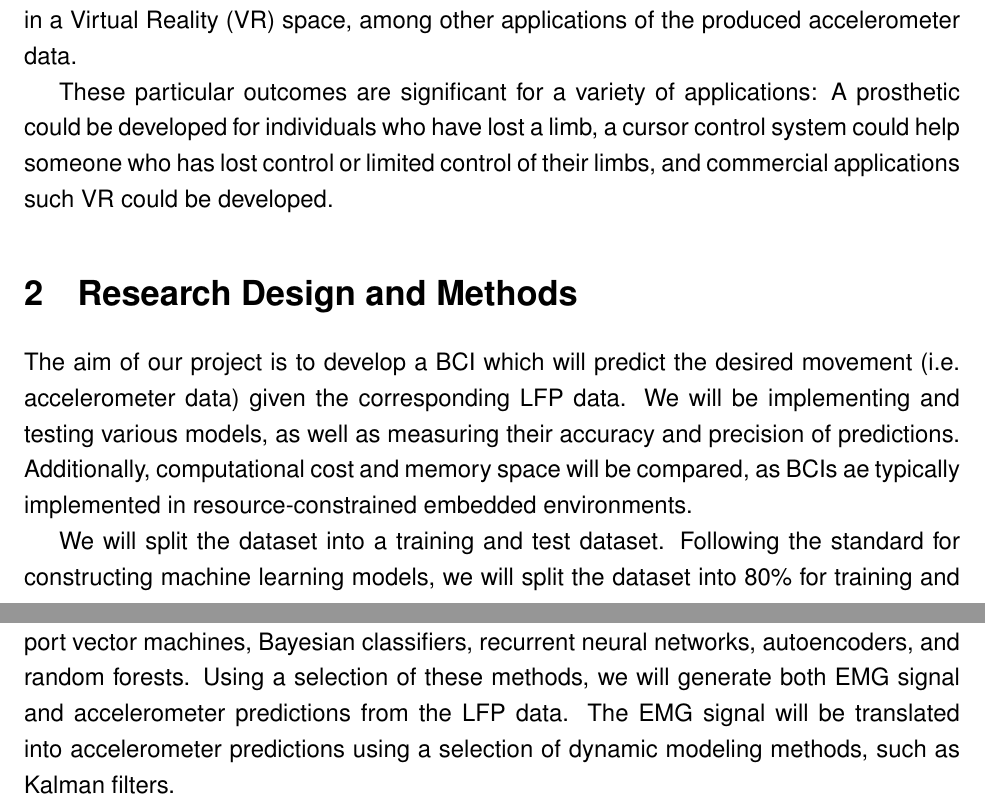
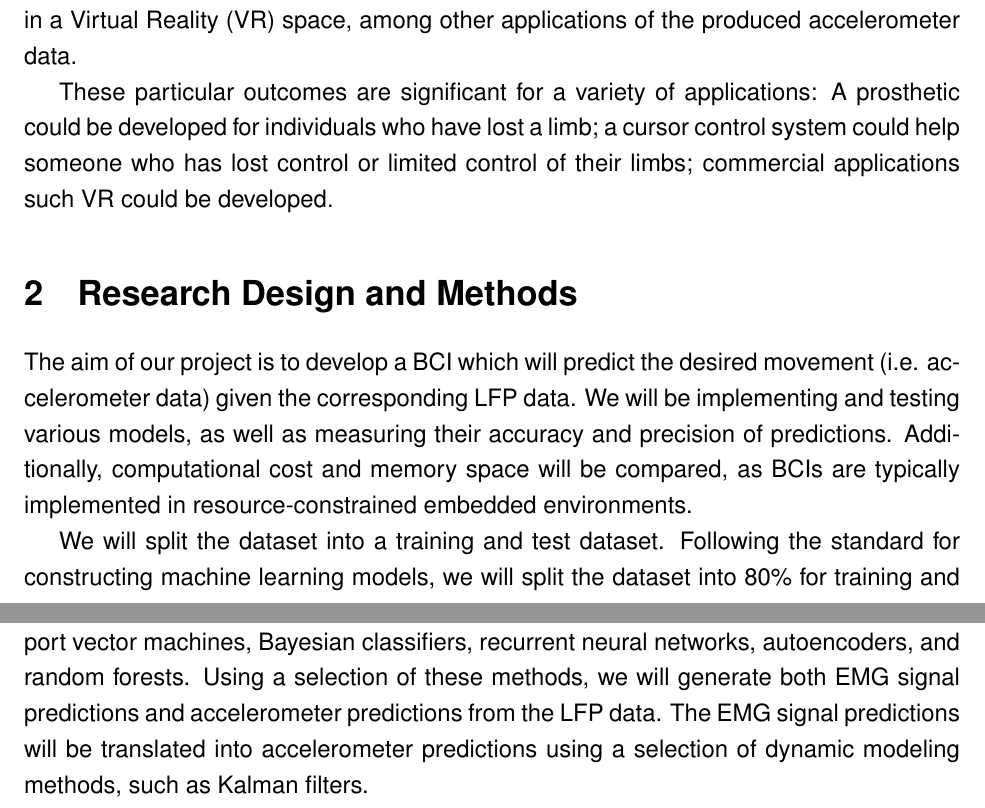
Before and after one commit to jcornell616/EEL5283-Project, a LaTeX document (pre-proposal.tex): two parts of pages 1 and 2 of 2, joined at a grey line, cut so that both start at the same text. Compiled offline with pdfLaTeX.

Commit message:
Update pre-proposal.tex

```diff
--- a/pre-proposal.tex
+++ b/pre-proposal.tex
@@ -21,10 +21,10 @@
 
 Brain-Computer Interfaces (BCIs) are an emerging technology for medical applications such as neural rehabilitation for disabled individuals. BCIs allow for the processing of neural signals to either transduce an action or provide a feedback stimulus to the brain. For our project, we will consider the processing of Local Field Potential (LFP) signals to predict hand and arm movement captured by accelerometer data. We can use this predictive model to translate the thought of movement and resultant LFP into a variety of outcomes such as movement of a prosthetic, control of a cursor on a screen, or interaction in a Virtual Reality (VR) space, among other applications of the produced accelerometer data.
 
-These particular outcomes are significant for a variety of applications: A prosthetic could be developed for individuals who have lost a limb, a cursor control system could help someone who has lost control or limited control of their limbs, and commercial applications such VR could be developed.
+These particular outcomes are significant for a variety of applications: A prosthetic could be developed for individuals who have lost a limb; a cursor control system could help someone who has lost control or limited control of their limbs; commercial applications such VR could be developed.
 
 \section{Research Design and Methods}
-The aim of our project is to develop a BCI which will predict the desired movement (i.e. accelerometer data) given the corresponding LFP data. We will be implementing and testing various models, as well as measuring their accuracy and precision of predictions. Additionally, computational cost and memory space will be compared, as BCIs ae typically implemented in resource-constrained embedded environments.
+The aim of our project is to develop a BCI which will predict the desired movement (i.e. accelerometer data) given the corresponding LFP data. We will be implementing and testing various models, as well as measuring their accuracy and precision of predictions. Additionally, computational cost and memory space will be compared, as BCIs are typically implemented in resource-constrained embedded environments.
 
 We will split the dataset into a training and test dataset. Following the standard for constructing machine learning models, we will split the dataset into 80\% for training and 20\% for testing. The testing set will be further split into several folds for cross-validation of optimal hyperparameters (this process will be repeated for each model).
 
@@ -32,7 +32,7 @@ Seeing as LFP data is relatively noise-free, and spike detection is a somewhat t
 
 Broadly, we will consider two approaches to constructing the models: the first being LFP-to-accelerometer prediction, and the other being LFP-to-EMG-to-accelerometer prediction. The former method will use various machine learning models to directly predict the trajectory of the accelerometer, while the latter will use models to predict EMG signals, which will then be translated into accelerometer movement using a dynamic model.
 
-We will look at both classification and decoding methods for processing the LFP data. Some particular models we are considering are: various forms of linear regression, support vector machines, Bayesian classifiers, recurrent neural networks, autoencoders, and random forests. Using a selection of these methods, we will generate both EMG signal and accelerometer predictions from the LFP data. The EMG signal will be translated into accelerometer predictions using a selection of dynamic modeling methods, such as Kalman filters.
+We will look at both classification and decoding methods for processing the LFP data. Some particular models we are considering are: various forms of linear regression, support vector machines, Bayesian classifiers, recurrent neural networks, autoencoders, and random forests. Using a selection of these methods, we will generate both EMG signal predictions and accelerometer predictions from the LFP data. The EMG signal predictions will be translated into accelerometer predictions using a selection of dynamic modeling methods, such as Kalman filters.
 
 The predicted accelerometer data will be compared to the actual accelerometer data to produce an error measurement, which will be used to assess their performance as well as calculate the model parameters. Once model training is complete, the models will be evaluated using the test set. Other metrics that will be considered are the computational cost (how long it takes each model to process an input) and memory usage (how much space do the model parameters need). With these metrics, we will be able to compare the performance and accuracy of these different models, and--more specifically--which ones will be best suited for use in a BCI.
 
```
Also changed, not shown: pre-proposal.tex (1 more changed lines).
